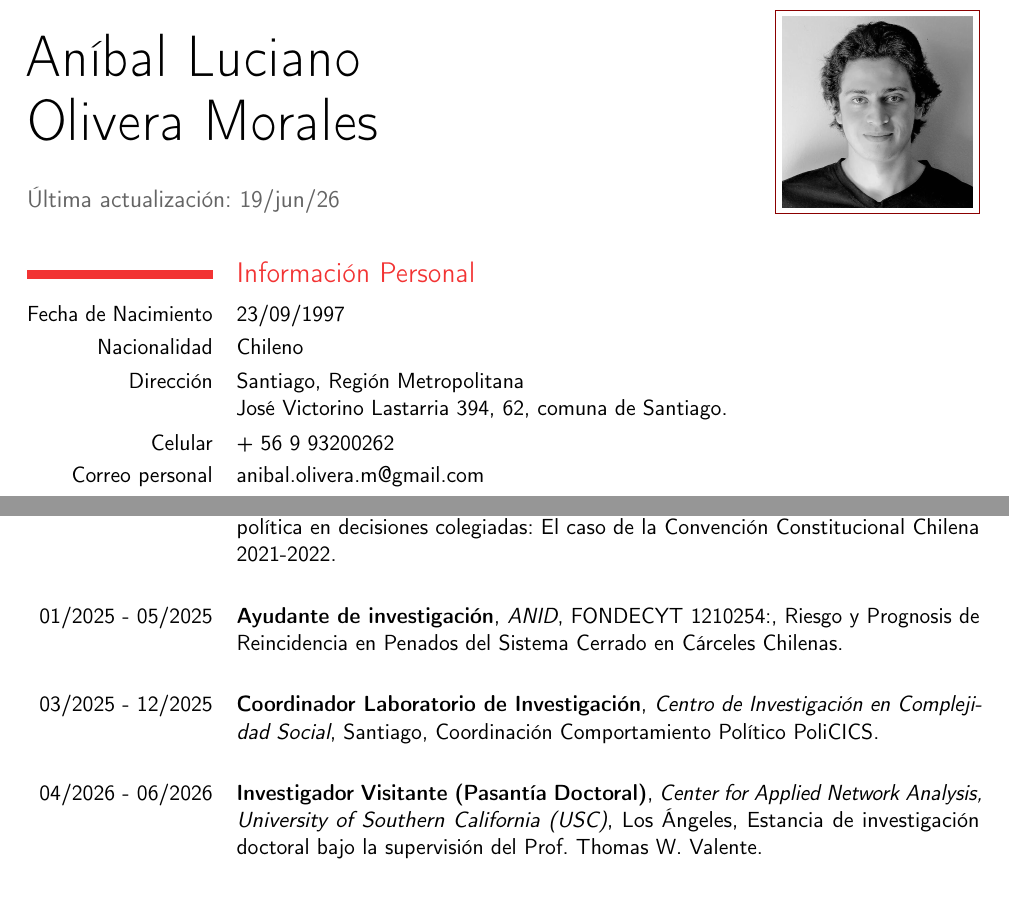
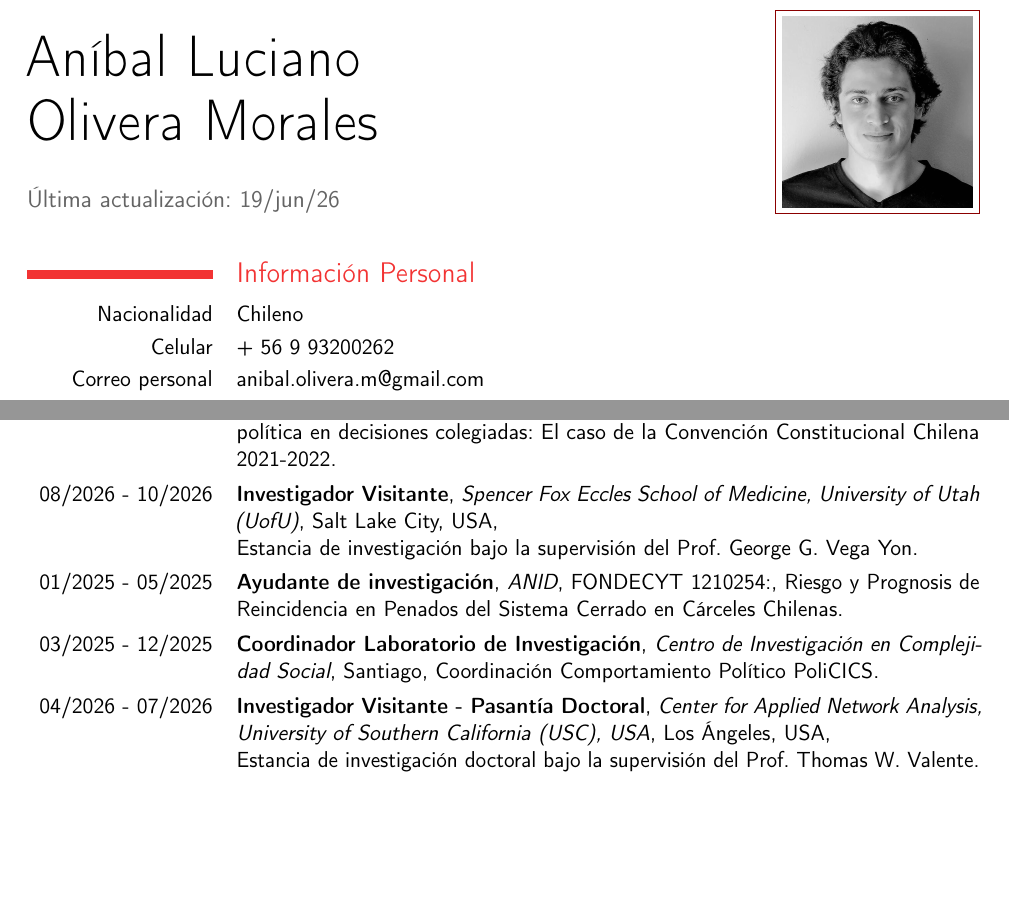
Before and after one commit to aoliveram/personal-website, a LaTeX CV (CV_Anibal_Olivera__ESP_/main.tex, which reads CV_Anibal_Olivera__ESP_/Inhalt/1_Info_Personal.tex, CV_Anibal_Olivera__ESP_/Inhalt/3_Experiencia_Laboral.tex): two parts of pages 1 and 4 of 5 before the commit and two parts of pages 1 and 4 of 4 after it, joined at a grey line, cut so that both start at the same text, the shorter picture padded with empty space. Compiled offline with pdfLaTeX.

Commit message:
CV: add Utah stay

```diff
--- a/CV_Anibal_Olivera__ESP_/Inhalt/1_Info_Personal.tex
+++ b/CV_Anibal_Olivera__ESP_/Inhalt/1_Info_Personal.tex
@@ -3,10 +3,8 @@
 
 %Personal information section
 \section{Información Personal}
-    \cvline{Fecha de Nacimiento}{23/09/1997}
     \cvline{Nacionalidad}{Chileno}
     %\cvline{Estado Civil}{Soltero}
-    \cvline{Dirección}{Santiago, Región Metropolitana \newline José Victorino Lastarria 394, 62, comuna de Santiago.}
     \cvline{Celular}{+ 56 9 93200262}
     \cvline{Correo personal}{\href{mailto:anibal.olivera.m@gmail.com}{anibal.olivera.m@gmail.com}}
     \cvline{Correo académico}{\href{mailto:an.oliveram@udd.cl}{an.oliveram@udd.cl}}
--- a/CV_Anibal_Olivera__ESP_/Inhalt/3_Experiencia_Laboral.tex
+++ b/CV_Anibal_Olivera__ESP_/Inhalt/3_Experiencia_Laboral.tex
@@ -144,45 +74,28 @@
         {ANID}
         {FONDECYT 1231131:}
         {El rol de la expertise política en decisiones colegiadas: El caso de la Convención Constitucional Chilena 2021-2022.}   % Extra Info
-        {
-        %\begin{itemize}
-        %    \item Tätigkeit 1
-        %    \item Tätigkeit 2
-        %    \item Tätigkeit 3
-        %    \item Ergebnisse
-        %\end{itemize}
-        }
+        {}
+\cventry{08/2026 - 10/2026}
+        {Investigador Visitante}
+        {Spencer Fox Eccles School of Medicine, University of Utah (UofU)}
+        {Salt Lake City, USA}
+        {\newline Estancia de investigación bajo la supervisión del Prof. George G. Vega Yon.}   % Extra Info
+        {}
 \cventry{01/2025 - 05/2025}
         {Ayudante de investigación}
         {ANID}
         {FONDECYT 1210254:}
         {Riesgo y Prognosis de Reincidencia en Penados del Sistema Cerrado en Cárceles Chilenas.}   % Extra Info
-        {
-        %\begin{itemize}
-        %    \item Tätigkeit 1
-        %    \item Tätigkeit 2
-        %    \item Tätigkeit 3
-        %    \item Ergebnisse
-        %\end{itemize}
-        }
+        {}
 \cventry{03/2025 - 12/2025}
         {Coordinador Laboratorio de Investigación}
         {Centro de Investigación en Complejidad Social}
         {Santiago}
         {Coordinación Comportamiento Político PoliCICS.}   % Extra Info
-        {
-        %\begin{itemize}
-        %    \item Tätigkeit 1
-        %    \item Tätigkeit 2
-        %    \item Tätigkeit 3
-        %    \item Ergebnisse
-        %\end{itemize}
-        }
-\cventry{04/2026 - 06/2026}
-        {Investigador Visitante (Pasantía Doctoral)}
-        {Center for Applied Network Analysis, University of Southern California (USC)}
-        {Los Ángeles}
-        {Estancia de investigación doctoral bajo la supervisión del Prof. Thomas W. Valente.}   % Extra Info
-        {
-        %
-        }
+        {}
+\cventry{04/2026 - 07/2026}
+        {Investigador Visitante - Pasantía Doctoral}
+        {Center for Applied Network Analysis, University of Southern California (USC), USA}
+        {Los Ángeles, USA}
+        {\newline Estancia de investigación doctoral bajo la supervisión del Prof. Thomas W. Valente.}   % Extra Info
+        {}
```
Also changed, not shown: CV_Anibal_Olivera__ENG_/Inhalt/1_Info_Personal.tex (+0 -2 lines), CV_Anibal_Olivera__ENG_/Inhalt/3_Experiencia_Laboral.tex (+21 -49 lines), CV_Anibal_Olivera__ENG_/main.pdf, CV_Anibal_Olivera__ESP_/main.pdf, CV_Anibal_Olivera__ESP_/Inhalt/3_Experiencia_Laboral.tex (90 more changed lines).
